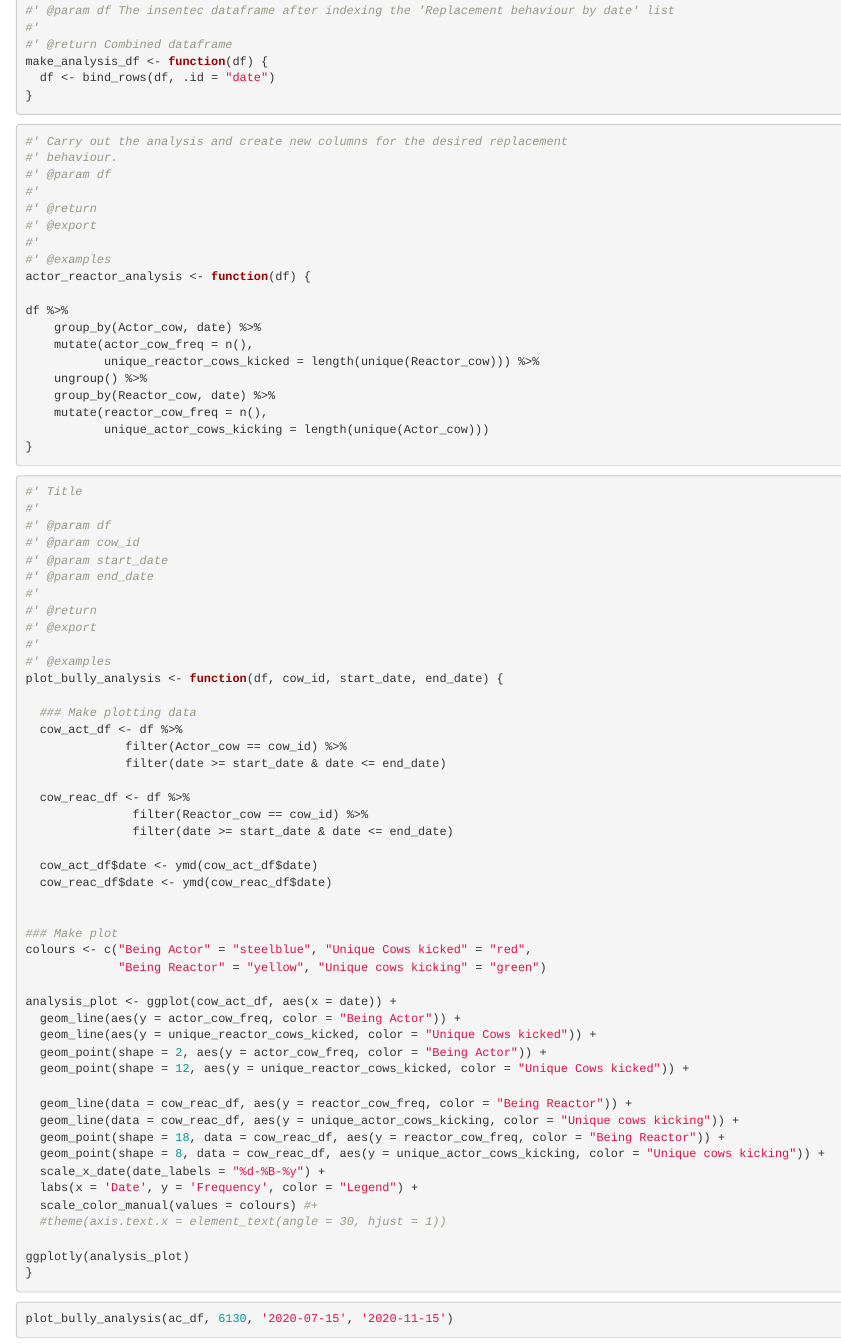
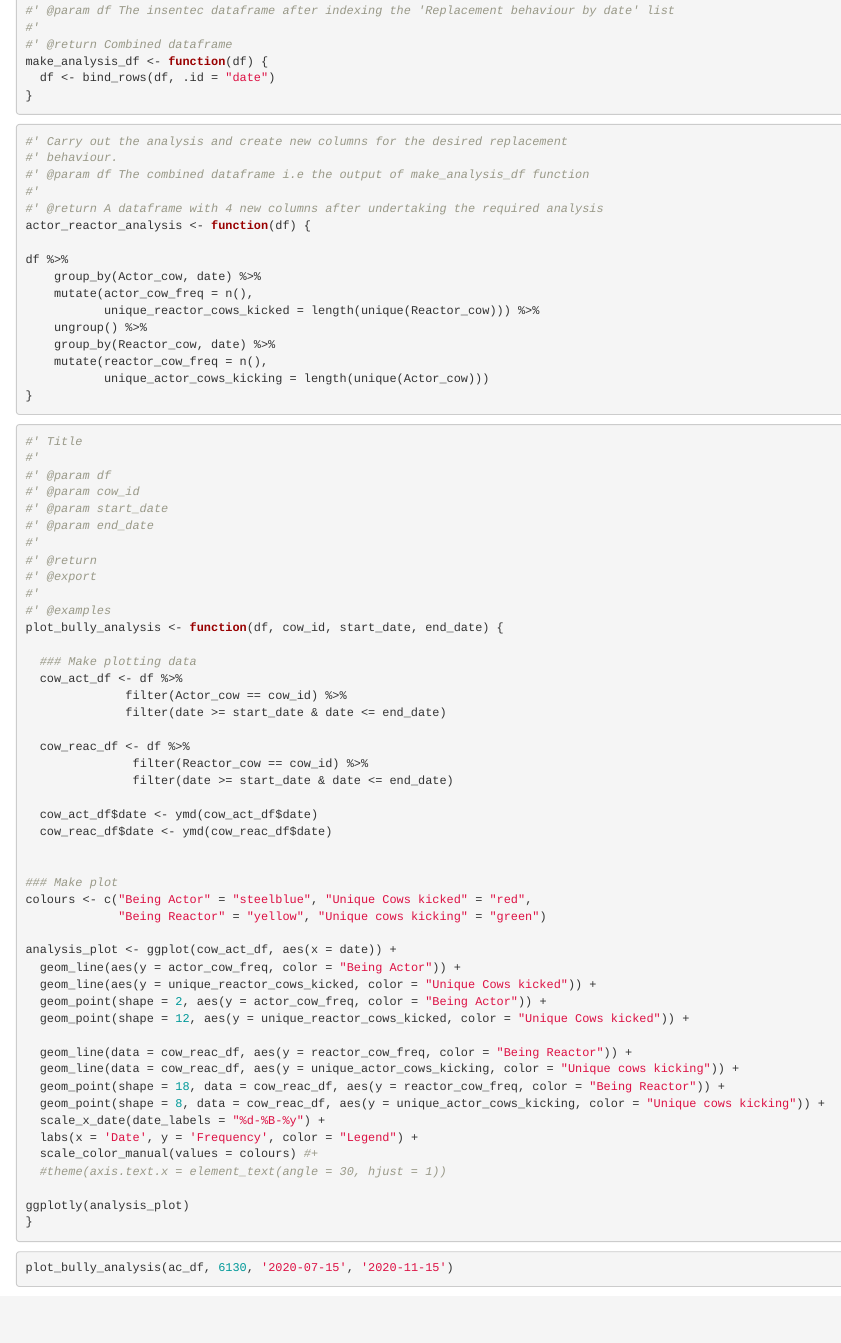
Before and after one commit to MOO-VIS/Peek-a-Moo, an R Markdown document (eda.rmd): the page in a window 1100 px wide, from 120 px down. Rendered offline with R 4.5, knitr and Pandoc, with nearby package versions; some code elsewhere in the file could not run offline.

Commit message:
Add documentation for the actor_reactor_analysis function

````diff
--- a/eda.rmd
+++ b/eda.rmd
@@ -26,12 +26,9 @@ make_analysis_df <- function(df) {
 ```{r}
 #' Carry out the analysis and create new columns for the desired replacement
 #' behaviour.
-#' @param df
+#' @param df The combined dataframe i.e the output of make_analysis_df function
 #'
-#' @return
-#' @export
-#'
-#' @examples
+#' @return A dataframe with 4 new columns after undertaking the required analysis
 actor_reactor_analysis <- function(df) {
 
 df %>%
````
